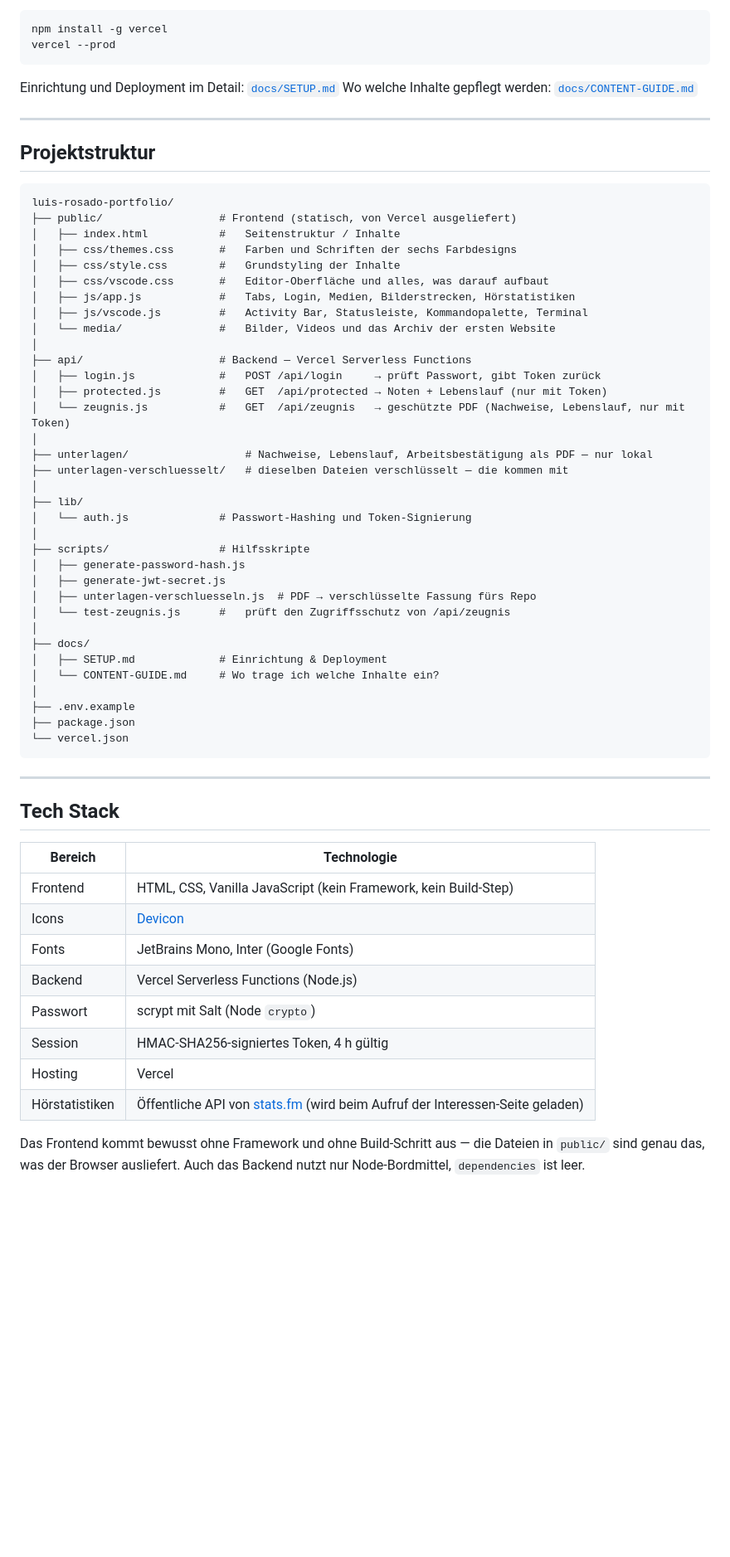
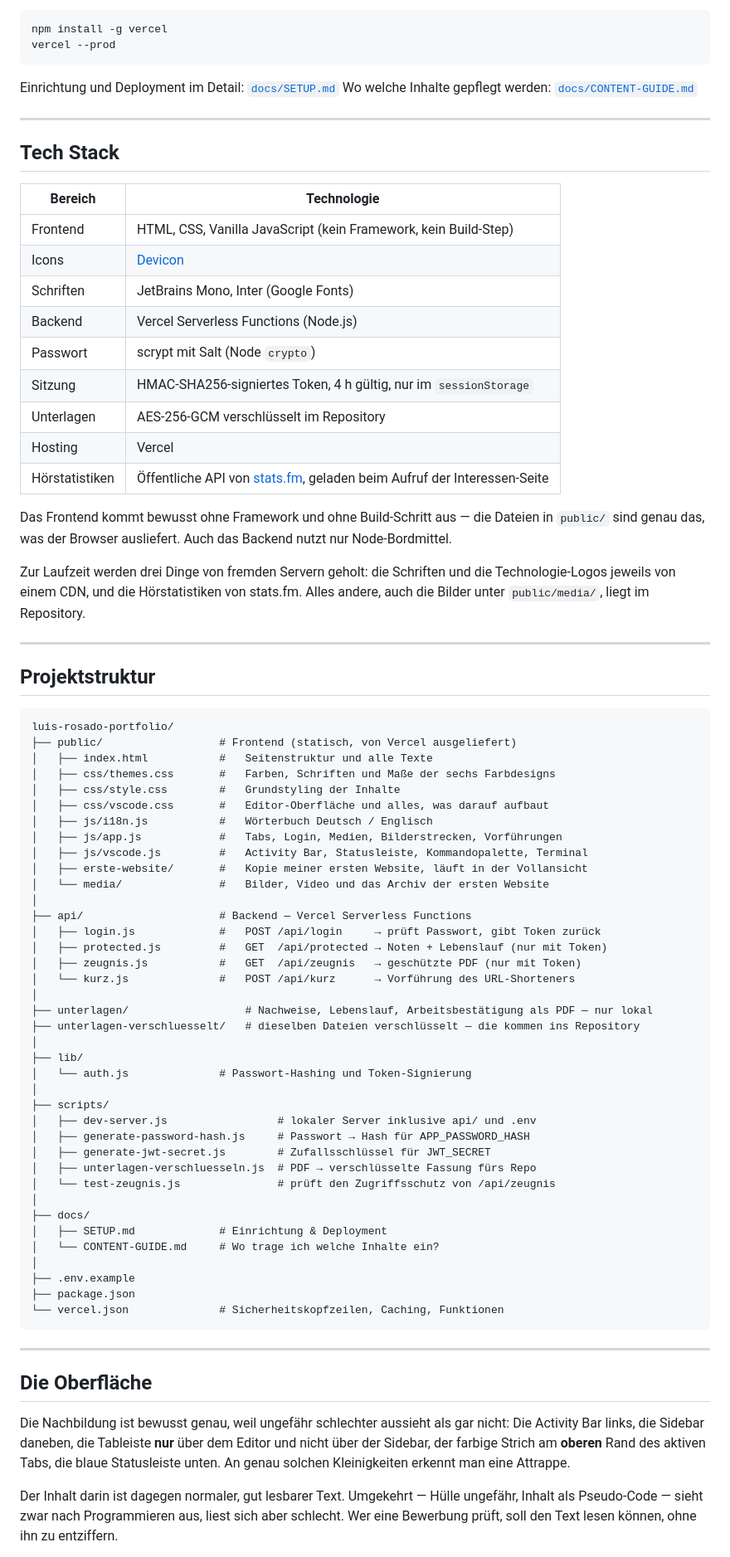
Before and after one commit to Lro-rgb/PortfolioV1, a Markdown page: README.md, the part around one of its changes. Shown at 83% size. Rendered like a GitHub page; blank space fills up the shorter version.

````diff
--- a/README.md
+++ b/README.md
@@ -37,35 +78,64 @@ Wo welche Inhalte gepflegt werden: [`docs/CONTENT-GUIDE.md`](docs/CONTENT-GUIDE.
 
 ---
 
+## Tech Stack
+
+| Bereich | Technologie |
+|---|---|
+| Frontend | HTML, CSS, Vanilla JavaScript (kein Framework, kein Build-Step) |
+| Icons | [Devicon](https://devicon.dev) |
+| Schriften | JetBrains Mono, Inter (Google Fonts) |
+| Backend | Vercel Serverless Functions (Node.js) |
+| Passwort | scrypt mit Salt (Node `crypto`) |
+| Sitzung | HMAC-SHA256-signiertes Token, 4 h gültig, nur im `sessionStorage` |
+| Unterlagen | AES-256-GCM verschlüsselt im Repository |
+| Hosting | Vercel |
+| Hörstatistiken | Öffentliche API von [stats.fm](https://stats.fm), geladen beim Aufruf der Interessen-Seite |
+
+Das Frontend kommt bewusst ohne Framework und ohne Build-Schritt aus — die
+Dateien in `public/` sind genau das, was der Browser ausliefert. Auch das
+Backend nutzt nur Node-Bordmittel.
+
+Zur Laufzeit werden drei Dinge von fremden Servern geholt: die Schriften und
+die Technologie-Logos jeweils von einem CDN, und die Hörstatistiken von
+stats.fm. Alles andere, auch die Bilder unter `public/media/`, liegt im
+Repository.
+
+---
+
 ## Projektstruktur
 
 ```
 luis-rosado-portfolio/
 ├── public/                  # Frontend (statisch, von Vercel ausgeliefert)
-│   ├── index.html           #   Seitenstruktur / Inhalte
-│   ├── css/themes.css       #   Farben und Schriften der sechs Farbdesigns
+│   ├── index.html           #   Seitenstruktur und alle Texte
+│   ├── css/themes.css       #   Farben, Schriften und Maße der sechs Farbdesigns
 │   ├── css/style.css        #   Grundstyling der Inhalte
 │   ├── css/vscode.css       #   Editor-Oberfläche und alles, was darauf aufbaut
-│   ├── js/app.js            #   Tabs, Login, Medien, Bilderstrecken, Hörstatistiken
+│   ├── js/i18n.js           #   Wörterbuch Deutsch / Englisch
+│   ├── js/app.js            #   Tabs, Login, Medien, Bilderstrecken, Vorführungen
 │   ├── js/vscode.js         #   Activity Bar, Statusleiste, Kommandopalette, Terminal
-│   └── media/               #   Bilder, Videos und das Archiv der ersten Website
+│   ├── erste-website/       #   Kopie meiner ersten Website, läuft in der Vollansicht
+│   └── media/               #   Bilder, Video und das Archiv der ersten Website
 │
 ├── api/                     # Backend — Vercel Serverless Functions
 │   ├── login.js             #   POST /api/login     → prüft Passwort, gibt Token zurück
 │   ├── protected.js         #   GET  /api/protected → Noten + Lebenslauf (nur mit Token)
-│   └── zeugnis.js           #   GET  /api/zeugnis   → geschützte PDF (Nachweise, Lebenslauf, nur mit Token)
+│   ├── zeugnis.js           #   GET  /api/zeugnis   → geschützte PDF (nur mit Token)
+│   └── kurz.js              #   POST /api/kurz      → Vorführung des URL-Shorteners
 │
 ├── unterlagen/                  # Nachweise, Lebenslauf, Arbeitsbestätigung als PDF — nur lokal
-├── unterlagen-verschluesselt/   # dieselben Dateien verschlüsselt — die kommen mit
+├── unterlagen-verschluesselt/   # dieselben Dateien verschlüsselt — die kommen ins Repository
 │
 ├── lib/
 │   └── auth.js              # Passwort-Hashing und Token-Signierung
 │
-├── scripts/                 # Hilfsskripte
-│   ├── generate-password-hash.js
-│   ├── generate-jwt-secret.js
+├── scripts/
+│   ├── dev-server.js                 # lokaler Server inklusive api/ und .env
+│   ├── generate-password-hash.js     # Passwort → Hash für APP_PASSWORD_HASH
+│   ├── generate-jwt-secret.js        # Zufallsschlüssel für JWT_SECRET
 │   ├── unterlagen-verschluesseln.js  # PDF → verschlüsselte Fassung fürs Repo
-│   └── test-zeugnis.js      #   prüft den Zugriffsschutz von /api/zeugnis
+│   └── test-zeugnis.js               # prüft den Zugriffsschutz von /api/zeugnis
 │
 ├── docs/
 │   ├── SETUP.md             # Einrichtung & Deployment
@@ -73,25 +143,21 @@ luis-rosado-portfolio/
 │
 ├── .env.example
 ├── package.json
-└── vercel.json
+└── vercel.json              # Sicherheitskopfzeilen, Caching, Funktionen
 ```
 
 ---
 
-## Tech Stack
+## Die Oberfläche
 
-| Bereich | Technologie |
-|---|---|
-| Frontend | HTML, CSS, Vanilla JavaScript (kein Framework, kein Build-Step) |
-| Icons | [Devicon](https://devicon.dev) |
-| Fonts | JetBrains Mono, Inter (Google Fonts) |
-| Backend | Vercel Serverless Functions (Node.js) |
-| Passwort | scrypt mit Salt (Node `crypto`) |
-| Session | HMAC-SHA256-signiertes Token, 4 h gültig |
-| Hosting | Vercel |
-| Hörstatistiken | Öffentliche API von [stats.fm](https://stats.fm) (wird beim Aufruf der Interessen-Seite geladen) |
+Die Nachbildung ist bewusst genau, weil ungefähr schlechter aussieht als gar
+nicht: Die Activity Bar links, die Sidebar daneben, die Tableiste **nur** über
+dem Editor und nicht über der Sidebar, der farbige Strich am **oberen** Rand
+des aktiven Tabs, die blaue Statusleiste unten. An genau solchen Kleinigkeiten
+erkennt man eine Attrappe.
 
-Das Frontend kommt bewusst ohne Framework und ohne Build-Schritt aus — die
-Dateien in `public/` sind genau das, was der Browser ausliefert. Auch das
-Backend nutzt nur Node-Bordmittel, `dependencies` ist leer.
+Der Inhalt darin ist dagegen normaler, gut lesbarer Text. Umgekehrt — Hülle
+ungefähr, Inhalt als Pseudo-Code — sieht zwar nach Programmieren aus, liest
+sich aber schlecht. Wer eine Bewerbung prüft, soll den Text lesen können, ohne
+ihn zu entziffern.
 
````
Also changed, not shown: other parts of README.md (+133 -40 lines).
